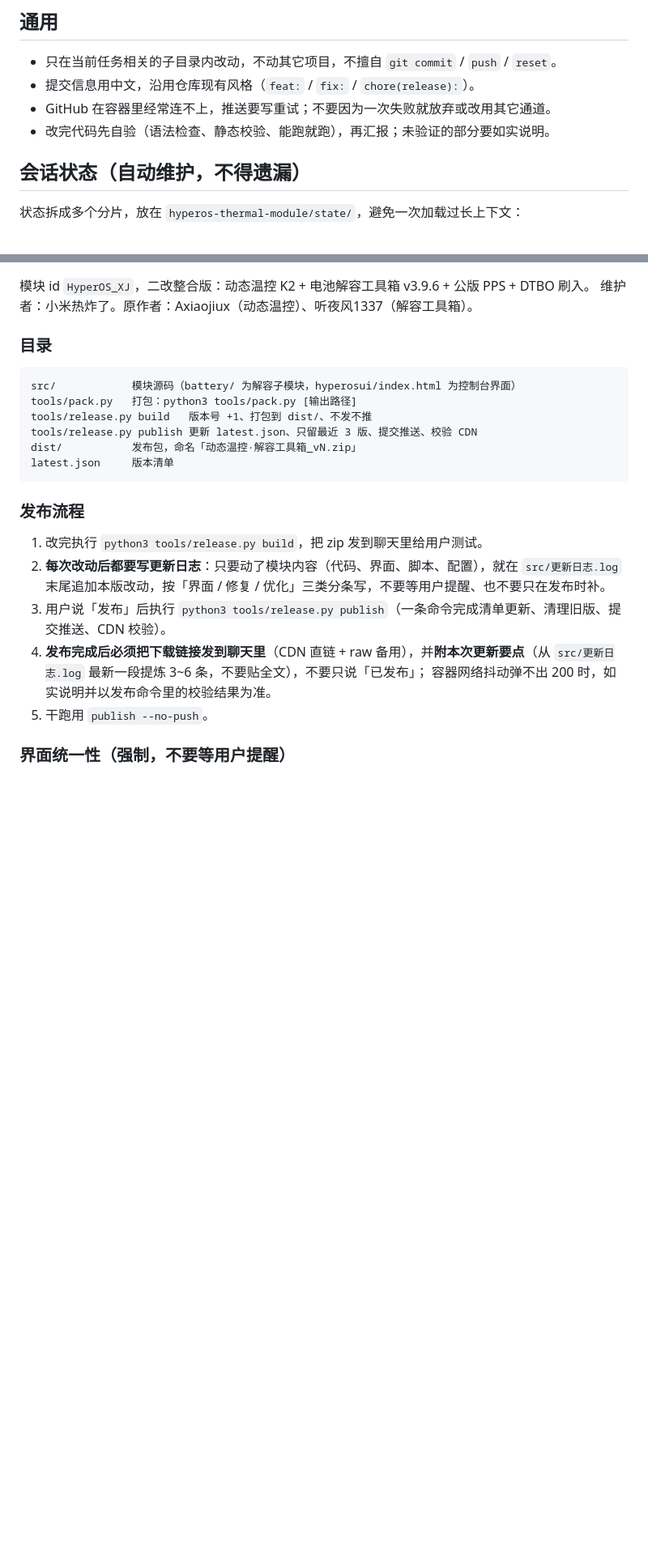
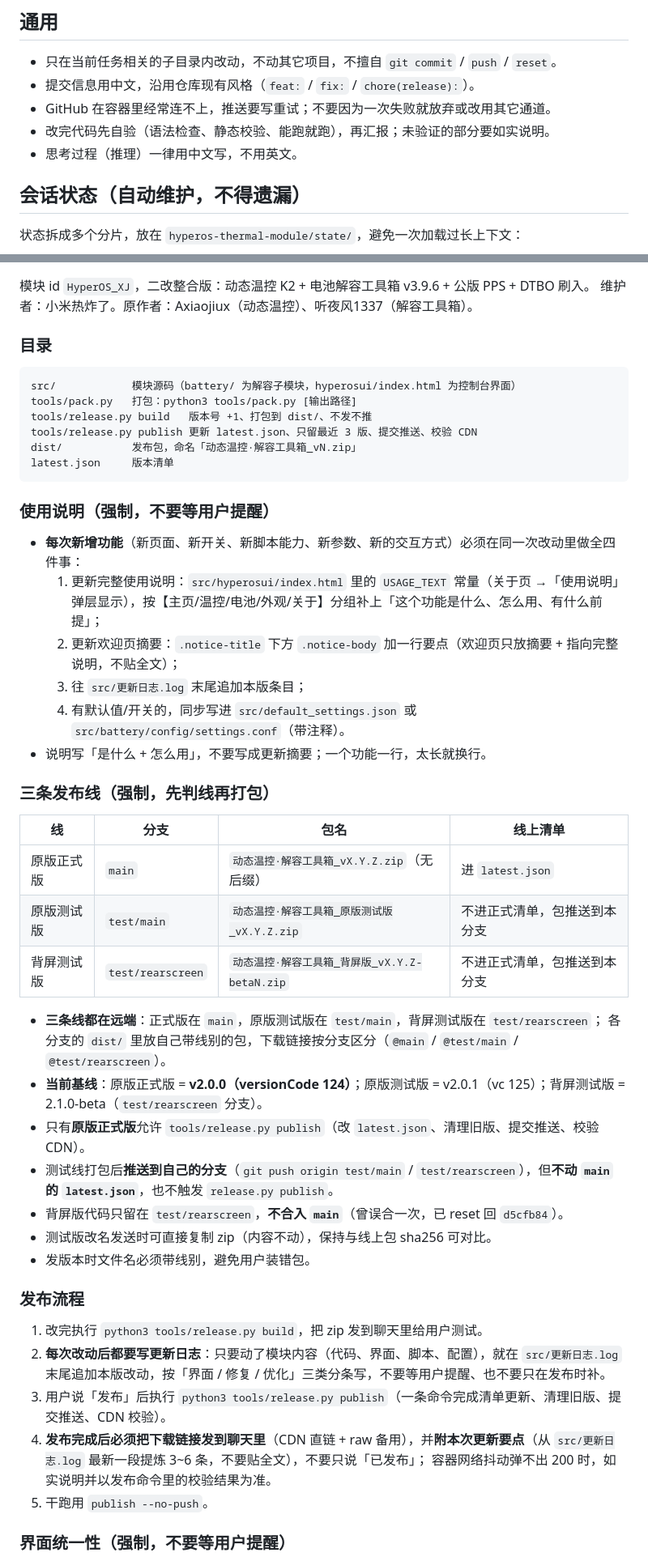
Before and after one commit to 1014411313/aigate-usage, a Markdown page: AGENTS.md, 2 parts joined by grey strips. Shown at 81% size. GitHub-like rendering; blank space fills up the shorter version.

Commit message:
docs(rules): 三线发布规则改为测试版推送独立远端分支

````diff
--- a/AGENTS.md
+++ b/AGENTS.md
@@ -9,6 +9,7 @@
 - 提交信息用中文，沿用仓库现有风格（`feat:` / `fix:` / `chore(release):`）。
 - GitHub 在容器里经常连不上，推送要写重试；不要因为一次失败就放弃或改用其它通道。
 - 改完代码先自验（语法检查、静态校验、能跑就跑），再汇报；未验证的部分要如实说明。
+- 思考过程（推理）一律用中文写，不用英文。
 
 ## 会话状态（自动维护，不得遗漏）
 
@@ -52,6 +53,32 @@ dist/           发布包，命名「动态温控·解容工具箱_vN.zip」
 latest.json     版本清单
 ```
 
+### 使用说明（强制，不要等用户提醒）
+
+- **每次新增功能**（新页面、新开关、新脚本能力、新参数、新的交互方式）必须在同一次改动里做全四件事：
+  1. 更新完整使用说明：`src/hyperosui/index.html` 里的 `USAGE_TEXT` 常量（关于页 →「使用说明」弹层显示），按【主页/温控/电池/外观/关于】分组补上「这个功能是什么、怎么用、有什么前提」；
+  2. 更新欢迎页摘要：`.notice-title` 下方 `.notice-body` 加一行要点（欢迎页只放摘要 + 指向完整说明，不贴全文）；
+  3. 往 `src/更新日志.log` 末尾追加本版条目；
+  4. 有默认值/开关的，同步写进 `src/default_settings.json` 或 `src/battery/config/settings.conf`（带注释）。
+- 说明写「是什么 + 怎么用」，不要写成更新摘要；一个功能一行，太长就换行。
+
+### 三条发布线（强制，先判线再打包）
+
+| 线 | 分支 | 包名 | 线上清单 |
+|---|---|---|---|
+| 原版正式版 | `main` | `动态温控·解容工具箱_vX.Y.Z.zip`（无后缀） | 进 `latest.json` |
+| 原版测试版 | `test/main` | `动态温控·解容工具箱_原版测试版_vX.Y.Z.zip` | 不进正式清单，包推送到本分支 |
+| 背屏测试版 | `test/rearscreen` | `动态温控·解容工具箱_背屏版_vX.Y.Z-betaN.zip` | 不进正式清单，包推送到本分支 |
+
+- **三条线都在远端**：正式版在 `main`，原版测试版在 `test/main`，背屏测试版在 `test/rearscreen`；
+  各分支的 `dist/` 里放自己带线别的包，下载链接按分支区分（`@main` / `@test/main` / `@test/rearscreen`）。
+- **当前基线**：原版正式版 = **v2.0.0（versionCode 124）**；原版测试版 = v2.0.1（vc 125）；背屏测试版 = 2.1.0-beta（`test/rearscreen` 分支）。
+- 只有**原版正式版**允许 `tools/release.py publish`（改 `latest.json`、清理旧版、提交推送、校验 CDN）。
+- 测试线打包后**推送到自己的分支**（`git push origin test/main` / `test/rearscreen`），但**不动 `main` 的 `latest.json`**，也不触发 `release.py publish`。
+- 背屏版代码只留在 `test/rearscreen`，**不合入 `main`**（曾误合一次，已 reset 回 `d5cfb84`）。
+- 测试版改名发送时可直接复制 zip（内容不动），保持与线上包 sha256 可对比。
+- 发版本时文件名必须带线别，避免用户装错包。
+
 ### 发布流程
 
 1. 改完执行 `python3 tools/release.py build`，把 zip 发到聊天里给用户测试。
````
Also changed, not shown: other parts of AGENTS.md (+1 -0 lines).
